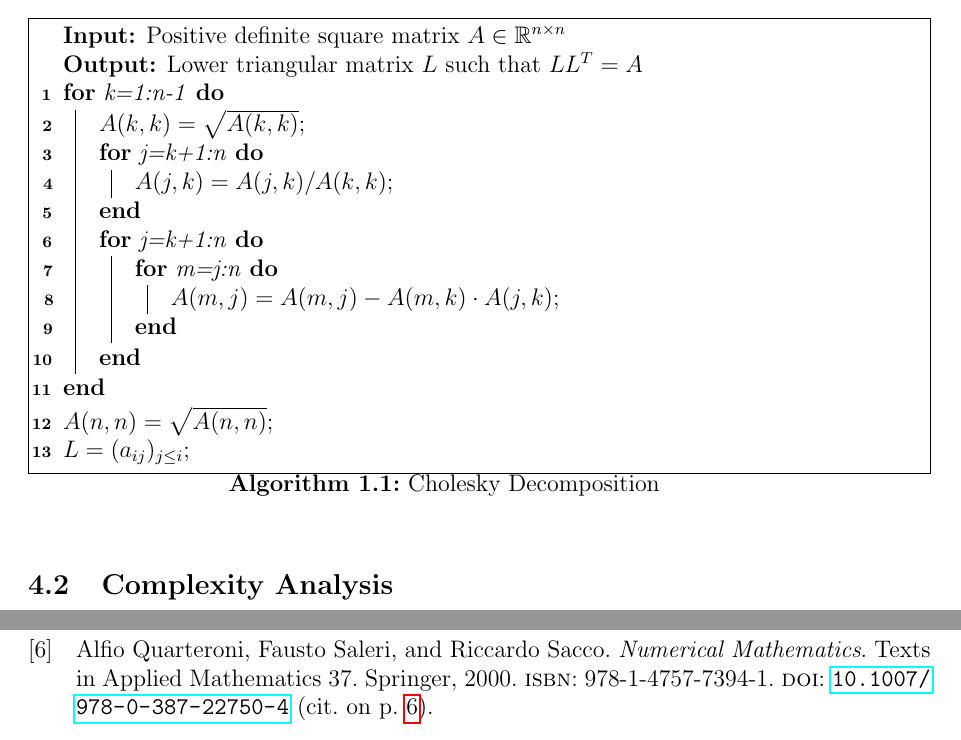
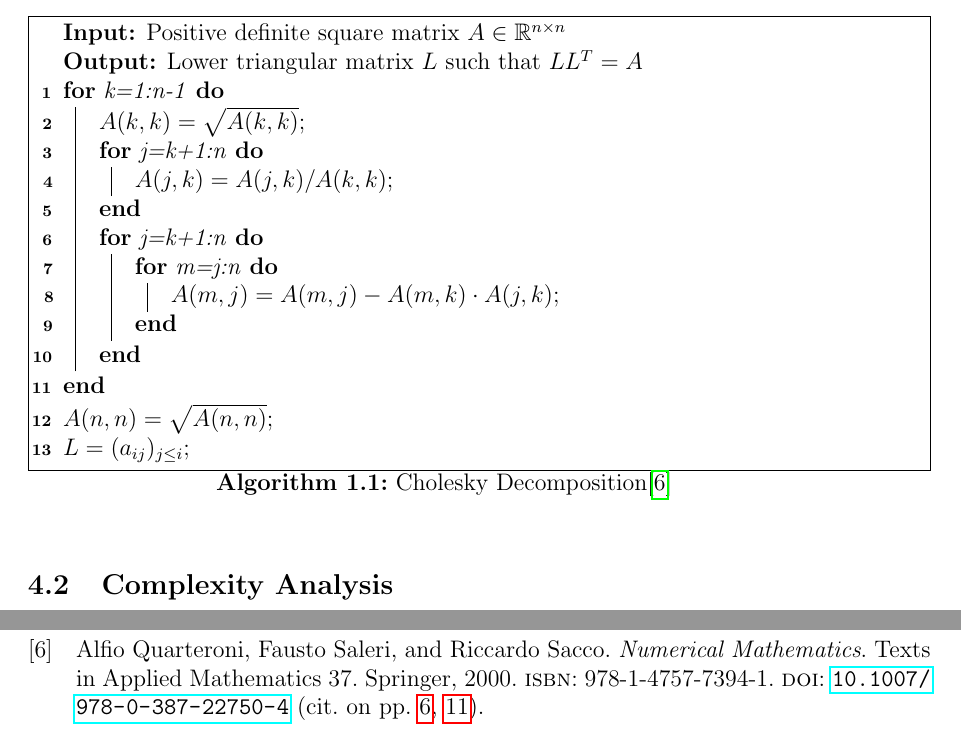
Before and after one commit to yugt/numerical-analysis, a LaTeX thesis (main.tex, which reads project1.tex): two parts of pages 11 and 13 of 13, joined at a grey line, cut so that both start at the same text. Compiled offline with pdfLaTeX.

Commit message:
Update on Overleaf.

```diff
--- a/project1.tex
+++ b/project1.tex
@@ -512,7 +512,7 @@ By Theorem \ref{cholesky}, we can write algorithms to implement Cholesky decompo
 		}
 		\(A(n,n)=\sqrt{A(n,n)}\)\;
 		\(L=(a_{ij})_{j\leq i}\)\;
-		\caption{Cholesky Decomposition}
+		\caption{Cholesky Decomposition\cite{tam37}}
 \end{algorithm}
 
 \subsection{Complexity Analysis}
```
